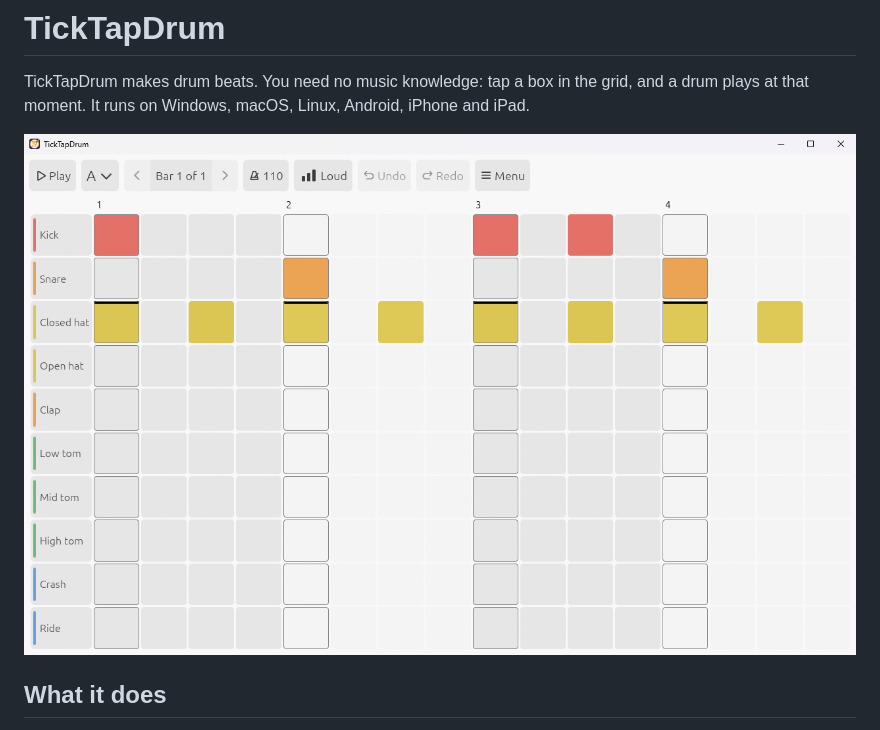
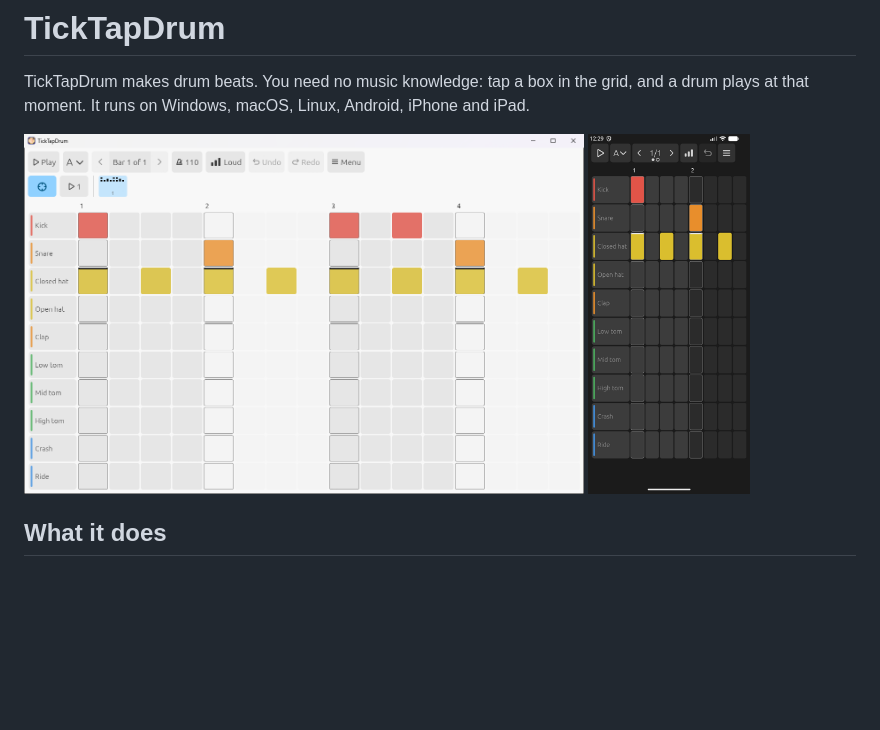
Before and after one commit to rrgmc/ticktapdrum, a Markdown page: README.md, the part around the change. GitHub-like rendering; pictures changed too: docs/images/android.png (added), docs/images/desktop.png; blank space fills up the shorter version.

Commit message:
Update the Windows screenshot and add an Android one to the README
Both show the Rock beat. The Windows one now shows the bar strip.

Co-Authored-By: Claude Opus 5.5 <noreply@anthropic.com>

```diff
--- a/README.md
+++ b/README.md
@@ -3,7 +3,10 @@
 TickTapDrum makes drum beats. You need no music knowledge: tap a box in the grid, and a drum plays
 at that moment. It runs on Windows, macOS, Linux, Android, iPhone and iPad.
 
-![TickTapDrum on Windows, with the Rock beat in the grid](docs/images/desktop.png)
+<p>
+  <img src="docs/images/desktop.png" alt="TickTapDrum on Windows, with the Rock beat in the grid" height="360">
+  <img src="docs/images/android.png" alt="TickTapDrum on an Android phone, with the Rock beat in the grid" height="360">
+</p>
 
 ## What it does
 
```
